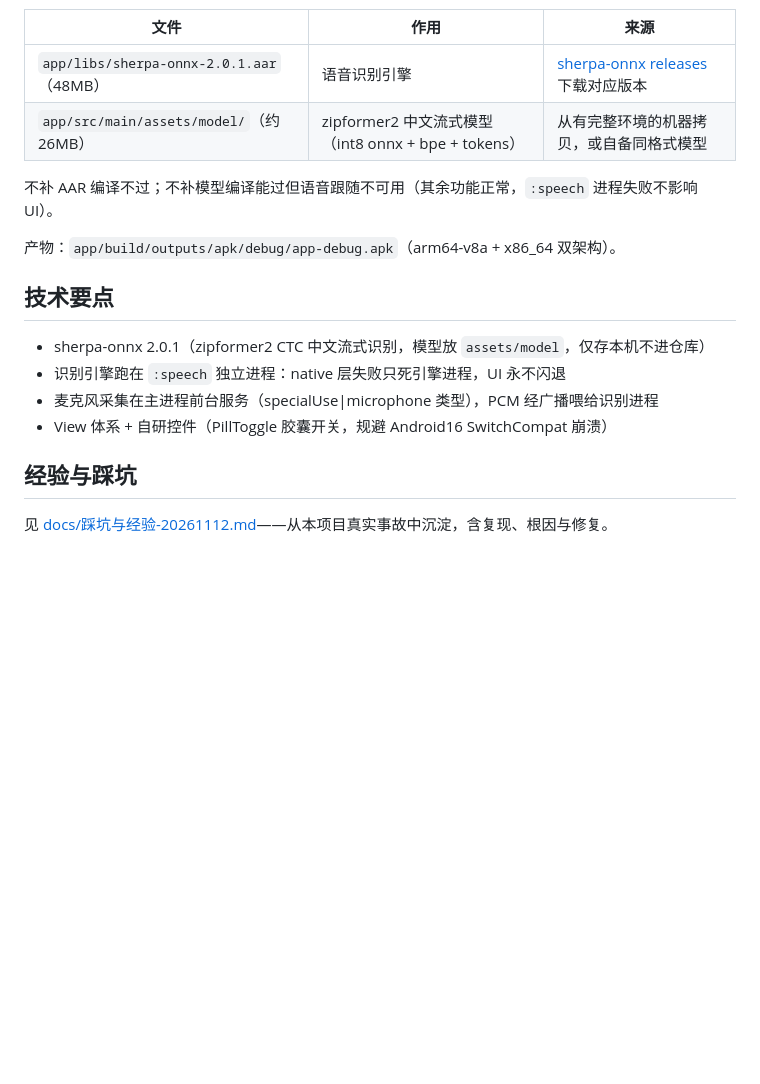
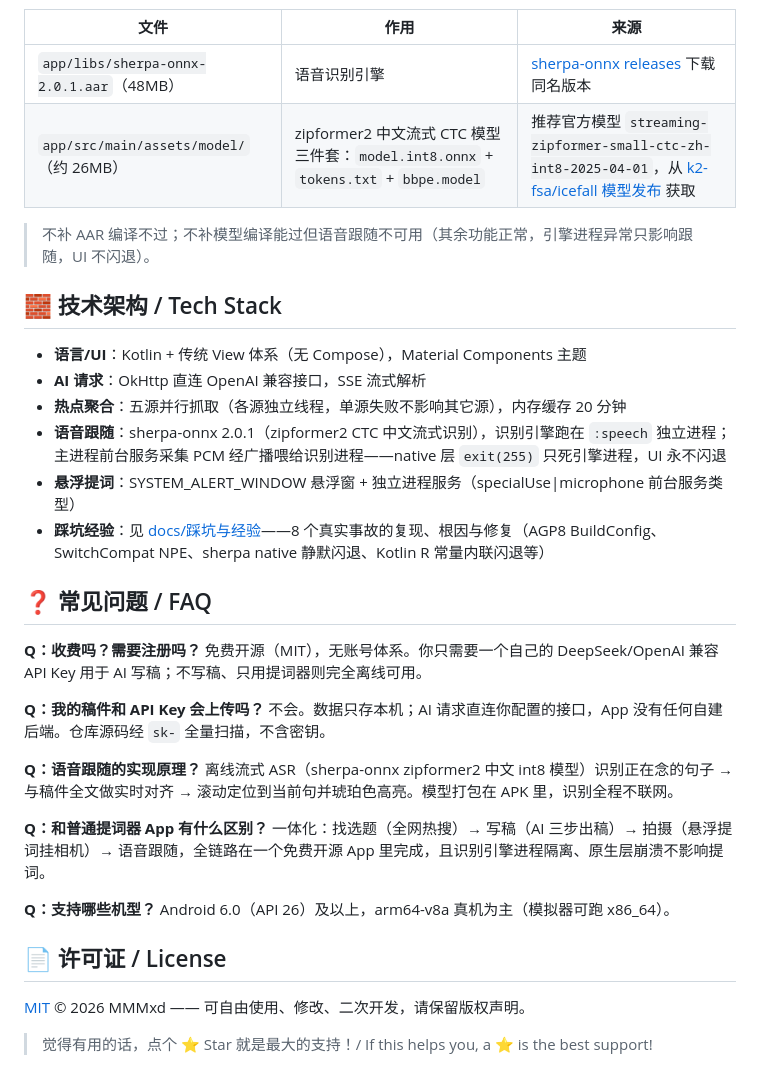
Before and after one commit to MMMxd/koubo-teleprompter, a Markdown page: README.md, the part around one of its changes. GitHub-like rendering; blank space fills up the shorter version.

```diff
--- a/README.md
+++ b/README.md
@@ -28,20 +60,39 @@
 
 | 文件 | 作用 | 来源 |
 | --- | --- | --- |
-| `app/libs/sherpa-onnx-2.0.1.aar`（48MB） | 语音识别引擎 | [sherpa-onnx releases](https://github.com/k2-fsa/sherpa-onnx/releases) 下载对应版本 |
-| `app/src/main/assets/model/`（约 26MB） | zipformer2 中文流式模型（int8 onnx + bpe + tokens） | 从有完整环境的机器拷贝，或自备同格式模型 |
+| `app/libs/sherpa-onnx-2.0.1.aar`（48MB） | 语音识别引擎 | [sherpa-onnx releases](https://github.com/k2-fsa/sherpa-onnx/releases) 下载同名版本 |
+| `app/src/main/assets/model/`（约 26MB） | zipformer2 中文流式 CTC 模型三件套：`model.int8.onnx` + `tokens.txt` + `bbpe.model` | 推荐官方模型 `streaming-zipformer-small-ctc-zh-int8-2025-04-01`，从 [k2-fsa/icefall 模型发布](https://github.com/k2-fsa/sherpa-onnx/releases/tag/asr-models) 获取 |
 
-不补 AAR 编译不过；不补模型编译能过但语音跟随不可用（其余功能正常，`:speech` 进程失败不影响 UI）。
+> 不补 AAR 编译不过；不补模型编译能过但语音跟随不可用（其余功能正常，引擎进程异常只影响跟随，UI 不闪退）。
 
-产物：`app/build/outputs/apk/debug/app-debug.apk`（arm64-v8a + x86_64 双架构）。
+## 🧱 技术架构 / Tech Stack
 
-## 技术要点
+- **语言/UI**：Kotlin + 传统 View 体系（无 Compose），Material Components 主题
+- **AI 请求**：OkHttp 直连 OpenAI 兼容接口，SSE 流式解析
+- **热点聚合**：五源并行抓取（各源独立线程，单源失败不影响其它源），内存缓存 20 分钟
+- **语音跟随**：sherpa-onnx 2.0.1（zipformer2 CTC 中文流式识别），识别引擎跑在 `:speech` 独立进程；主进程前台服务采集 PCM 经广播喂给识别进程——native 层 `exit(255)` 只死引擎进程，UI 永不闪退
+- **悬浮提词**：SYSTEM_ALERT_WINDOW 悬浮窗 + 独立进程服务（specialUse|microphone 前台服务类型）
+- **踩坑经验**：见 [docs/踩坑与经验](docs/踩坑与经验-20261112.md)——8 个真实事故的复现、根因与修复（AGP8 BuildConfig、SwitchCompat NPE、sherpa native 静默闪退、Kotlin R 常量内联闪退等）
 
-- sherpa-onnx 2.0.1（zipformer2 CTC 中文流式识别，模型放 `assets/model`，仅存本机不进仓库）
-- 识别引擎跑在 `:speech` 独立进程：native 层失败只死引擎进程，UI 永不闪退
-- 麦克风采集在主进程前台服务（specialUse|microphone 类型），PCM 经广播喂给识别进程
-- View 体系 + 自研控件（PillToggle 胶囊开关，规避 Android16 SwitchCompat 崩溃）
+## ❓ 常见问题 / FAQ
 
-## 经验与踩坑
+**Q：收费吗？需要注册吗？**
+免费开源（MIT），无账号体系。你只需要一个自己的 DeepSeek/OpenAI 兼容 API Key 用于 AI 写稿；不写稿、只用提词器则完全离线可用。
 
-见 [docs/踩坑与经验-20261112.md](docs/踩坑与经验-20261112.md)——从本项目真实事故中沉淀，含复现、根因与修复。
+**Q：我的稿件和 API Key 会上传吗？**
+不会。数据只存本机；AI 请求直连你配置的接口，App 没有任何自建后端。仓库源码经 `sk-` 全量扫描，不含密钥。
+
+**Q：语音跟随的实现原理？**
+离线流式 ASR（sherpa-onnx zipformer2 中文 int8 模型）识别正在念的句子 → 与稿件全文做实时对齐 → 滚动定位到当前句并琥珀色高亮。模型打包在 APK 里，识别全程不联网。
+
+**Q：和普通提词器 App 有什么区别？**
+一体化：找选题（全网热搜）→ 写稿（AI 三步出稿）→ 拍摄（悬浮提词挂相机）→ 语音跟随，全链路在一个免费开源 App 里完成，且识别引擎进程隔离、原生层崩溃不影响提词。
+
+**Q：支持哪些机型？**
+Android 6.0（API 26）及以上，arm64-v8a 真机为主（模拟器可跑 x86_64）。
+
+## 📄 许可证 / License
+
+[MIT](LICENSE) © 2026 MMMxd —— 可自由使用、修改、二次开发，请保留版权声明。
+
+> 觉得有用的话，点个 ⭐ Star 就是最大的支持！/ If this helps you, a ⭐ is the best support!
```
Also changed, not shown: other parts of README.md (+48 -16 lines), docs/screenshots/screenshot-compose.png (added), docs/screenshots/screenshot-home.png (added), docs/screenshots/screenshot-hot.png (added), docs/screenshots/screenshot-mine.png (added), docs/screenshots/screenshot-prompter.png (added), 1 other file.
